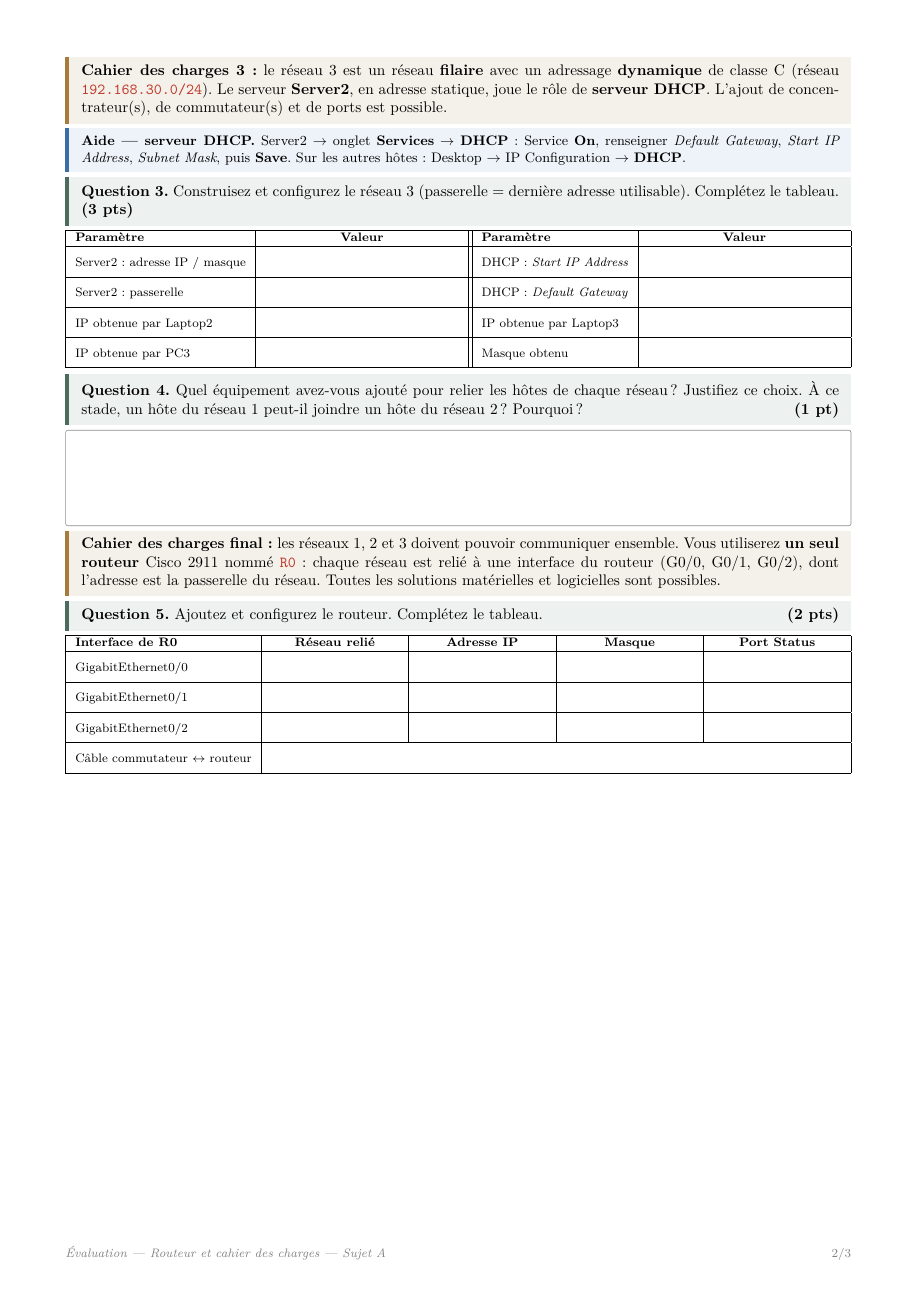
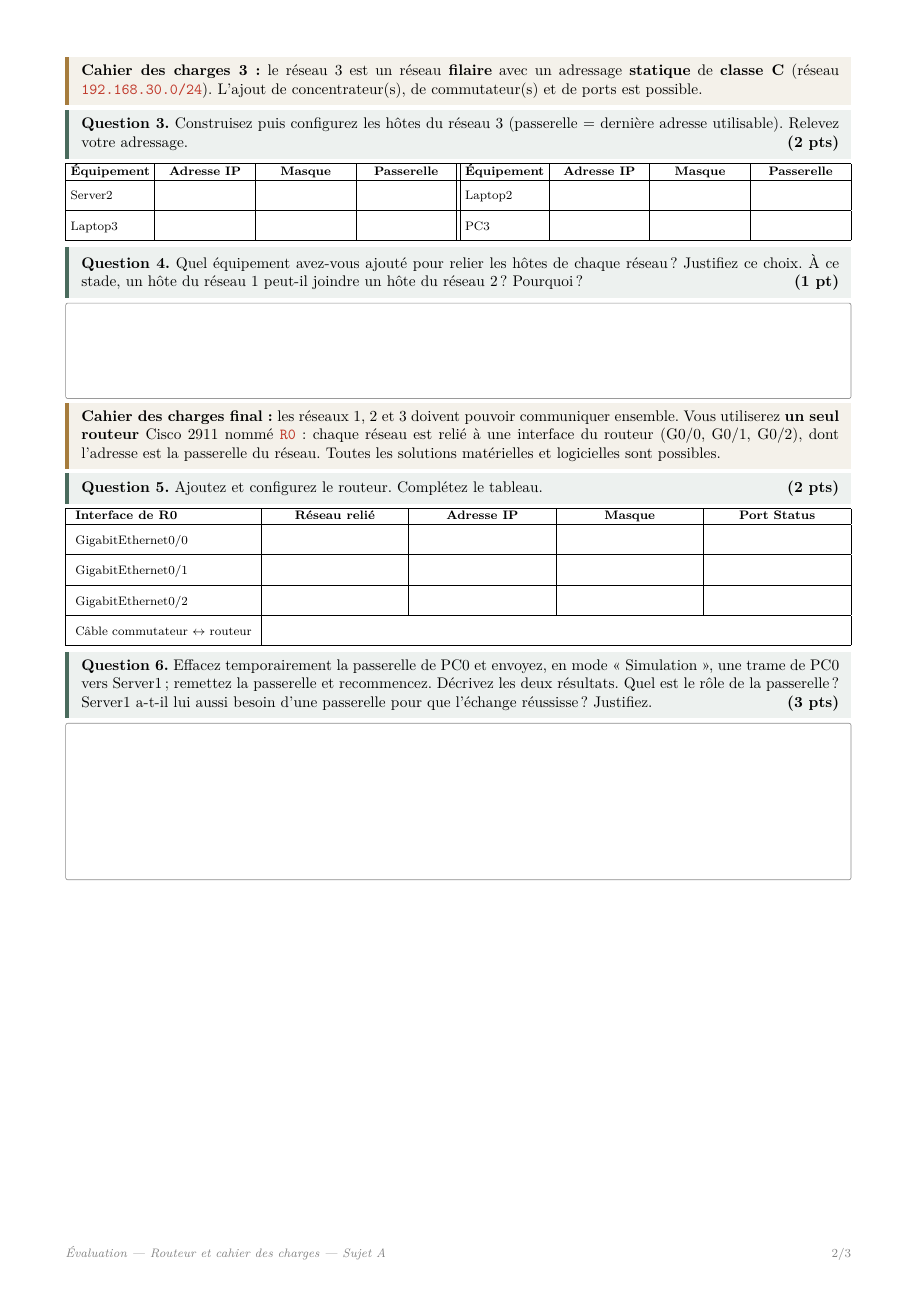
Before and after one commit to bachir151/ensignement_2027, a LaTeX document (CIEL1/RESEAUX/Eval_TP_Reseau_LAN.tex): page 2 of 3. Compiled offline with pdfLaTeX.

Commit message:
Passer le réseau 3 en adressage statique (DHCP pas encore vu)
Suppression du serveur DHCP ; questions 3, 6 et 10 et barème ajustés.

Co-Authored-By: Claude Opus 5.5 <noreply@anthropic.com>
Claude-Session: https://claude.ai/code/session_01LEFes9vySLK9M1JbETQJuw

```diff
--- a/CIEL1/RESEAUX/Eval_TP_Reseau_LAN.tex
+++ b/CIEL1/RESEAUX/Eval_TP_Reseau_LAN.tex
@@ -103,11 +103,14 @@
   \def\hostsDeux{%
     \hrow{Server1}{172.16.0.1}{255.255.0.0}{172.16.255.254}{PC2}{172.16.0.2}{255.255.0.0}{172.16.255.254}
     \hrow{Laptop1}{172.16.0.3}{255.255.0.0}{172.16.255.254}{Printer1}{172.16.0.4}{255.255.0.0}{172.16.255.254}}
+  \def\hostsTrois{%
+    \hrow{Server2}{192.168.30.1}{255.255.255.0}{192.168.30.254}{Laptop2}{192.168.30.2}{255.255.255.0}{192.168.30.254}
+    \hrow{Laptop3}{192.168.30.3}{255.255.255.0}{192.168.30.254}{PC3}{192.168.30.4}{255.255.255.0}{192.168.30.254}}
   \def\testrows{%
     \hl 1 & PC0 & Printer0 & \sol{ping 192.168.10.5} & \\ \hline
     \hl 2 & PC1 & Server1 & \sol{ping 172.16.0.1} & \\ \hline
-    \hl 3 & PC0 & \dhTrois & \sol{ping (IP obtenue par PC3)} & \\ \hline
-    \hl 4 & Laptop1 & \dhUn & \sol{ping (IP obtenue par Laptop2)} & \\ \hline
+    \hl 3 & PC0 & \dhTrois & \sol{ping 192.168.30.4} & \\ \hline
+    \hl 4 & Laptop1 & \dhUn & \sol{ping 192.168.30.2} & \\ \hline
     \hl 5 & \dhUn & page web de Server0 & \sol{navigateur : {\NoAutoSpacing http://192.168.10.1}} & \\ \hline}
 \else
   \def\netUn{172.20}\def\clUn{B}\def\mUn{255.255.0.0}\def\gwUn{172.20.255.254}\def\cidrUn{/16}
@@ -130,11 +133,14 @@
     \hrow{Server1}{192.168.50.1}{255.255.255.0}{192.168.50.254}{PC2}{192.168.50.2}{255.255.255.0}{192.168.50.254}
     \hrow{Laptop0}{192.168.50.3}{255.255.255.0}{192.168.50.254}{Laptop1}{192.168.50.4}{255.255.255.0}{192.168.50.254}
     \hrow{Printer1}{192.168.50.5}{255.255.255.0}{192.168.50.254}{}{}{}{}}
+  \def\hostsTrois{%
+    \hrow{Server2}{192.168.60.1}{255.255.255.0}{192.168.60.254}{PC3}{192.168.60.2}{255.255.255.0}{192.168.60.254}
+    \hrow{PC4}{192.168.60.3}{255.255.255.0}{192.168.60.254}{Laptop2}{192.168.60.4}{255.255.255.0}{192.168.60.254}}
   \def\testrows{%
     \hl 1 & PC0 & Printer0 & \sol{ping 172.20.0.4} & \\ \hline
     \hl 2 & PC1 & Server1 & \sol{ping 192.168.50.1} & \\ \hline
-    \hl 3 & PC0 & \dhTrois & \sol{ping (IP obtenue par Laptop2)} & \\ \hline
-    \hl 4 & Laptop0 & \dhUn & \sol{ping (IP obtenue par PC3)} & \\ \hline
+    \hl 3 & PC0 & \dhTrois & \sol{ping 192.168.60.4} & \\ \hline
+    \hl 4 & Laptop0 & \dhUn & \sol{ping 192.168.60.2} & \\ \hline
     \hl 5 & \dhUn & page web de Server0 & \sol{navigateur : {\NoAutoSpacing http://172.20.0.1}} & \\ \hline}
 \fi
 
@@ -197,25 +203,12 @@ par un commutateur et ping intra-réseau fonctionnel sur le .pkt (0,5 pt). Adres
 
 %==========================================================================
 \newpage
-\cdcq{3}{le réseau 3 est un réseau \textbf{filaire} avec un adressage \textbf{dynamique} de classe C (réseau \ip{\adrTrois}).
-Le serveur \textbf{Server2}, en adresse statique, joue le rôle de \textbf{serveur DHCP}. L'ajout de concentrateur(s), de
-commutateur(s) et de ports est possible.}
-\begin{aide}\textbf{Aide — serveur DHCP.} Server2 $\to$ onglet \textbf{Services} $\to$ \textbf{DHCP} : Service \textbf{On},
-renseigner \emph{Default Gateway}, \emph{Start IP Address}, \emph{Subnet Mask}, puis \textbf{Save}. Sur les autres hôtes :
-Desktop $\to$ IP Configuration $\to$ \textbf{DHCP}.\end{aide}
-\question{3}{3 pts}{Construisez et configurez le réseau 3 (passerelle = dernière adresse utilisable). Complétez le tableau.}
-{\footnotesize\renewcommand{\arraystretch}{1.05}
-\begin{tabularx}{\linewidth}{|l|C||l|C|}
-  \hline
-  \textbf{Paramètre} & \textbf{Valeur} & \textbf{Paramètre} & \textbf{Valeur} \\ \hline
-  \hl Server2 : adresse IP / masque & \sol{\netTrois.1 / 255.255.255.0} & DHCP : \emph{Start IP Address} & \sol{\netTrois.100} \\ \hline
-  \hl Server2 : passerelle & \sol{\gwTrois} & DHCP : \emph{Default Gateway} & \sol{\gwTrois} \\ \hline
-  \hl IP obtenue par \dhUn & \sol{\netTrois.100 (ex.)} & IP obtenue par \dhDeux & \sol{\netTrois.101 (ex.)} \\ \hline
-  \hl IP obtenue par \dhTrois & \sol{\netTrois.102 (ex.)} & Masque obtenu & \sol{255.255.255.0} \\ \hline
-\end{tabularx}}
-\bareme{Server2 en statique 0,5 ; pool cohérent (début dans le réseau, hors adresse du serveur et de la passerelle) 1 ;
-\textbf{passerelle renseignée dans le pool} 0,5 (sinon les hôtes DHCP ne sortiront pas du réseau) ; trois hôtes en DHCP
-avec une adresse du réseau (pas d'APIPA 169.254.x.x) 1.}
+\cdcq{3}{le réseau 3 est un réseau \textbf{filaire} avec un adressage \textbf{statique} de \textbf{classe C}
+(réseau \ip{\adrTrois}). L'ajout de concentrateur(s), de commutateur(s) et de ports est possible.}
+\question{3}{2 pts}{Construisez puis configurez les hôtes du réseau 3 (passerelle = dernière adresse utilisable).
+Relevez votre adressage.}
+\begin{tabhotes}\hostsTrois\end{tabhotes}
+\bareme{Mêmes critères que Q1 et Q2.}
 
 \question{4}{1 pt}{Quel équipement avez-vous ajouté pour relier les hôtes de chaque réseau ? Justifiez ce choix. À ce stade,
 un hôte du réseau 1 peut-il joindre un hôte du réseau 2 ? Pourquoi ?}
@@ -239,4 +232,11 @@ passerelle du réseau. Toutes les solutions matérielles et logicielles sont pos
 \end{tabularx}}
 \bareme{0,5 pt par interface juste et activée sur le .pkt (1,5) + 0,5 pour le câble. L'affectation G0/x $\leftrightarrow$ réseau est libre.}
 
-%==========================================================================
+\question{6}{3 pts}{Effacez temporairement la passerelle de PC0 et envoyez, en mode « Simulation », une trame de PC0 vers
+Server1 ; remettez la passerelle et recommencez. Décrivez les deux résultats. Quel est le rôle de la passerelle ?
+Server1 a-t-il lui aussi besoin d'une passerelle pour que l'échange réussisse ? Justifiez.}
+\zone{3.6cm}{\textbf{Sans passerelle} : échec — Server1 n'est pas dans le réseau de PC0, qui ne sait pas à qui confier le
+paquet. \textbf{Avec passerelle} : PC0 envoie le paquet au routeur, qui l'achemine sur l'interface du réseau 2 : succès.
+La \textbf{passerelle} est l'adresse de l'interface du routeur située dans le réseau de l'hôte : la « porte de sortie » vers
+les autres réseaux. \textbf{Oui} : Server1 doit renvoyer une réponse vers un autre réseau (celui de PC0) ; sans passerelle il
+ne peut pas répondre. \emph{0,5 + 0,5 résultats, 1 rôle, 1 passerelle de Server1.}}
@@ -276,0 +267 @@ fonctionnent. \emph{0,5 résultat, 1 explication.}}
+pas à qui l'envoyer. Chaque hôte doit connaître sa passerelle pour que l'aller \emph{et} le retour fonctionnent.
```
Also changed, not shown: CIEL1/RESEAUX/Eval_Reseau_CorrigeA.pdf, CIEL1/RESEAUX/Eval_Reseau_CorrigeB.pdf, CIEL1/RESEAUX/Eval_Reseau_SujetA.pdf, CIEL1/RESEAUX/Eval_Reseau_SujetB.pdf, CIEL1/RESEAUX/Eval_TP_Reseau_LAN.tex (21 more changed lines).
